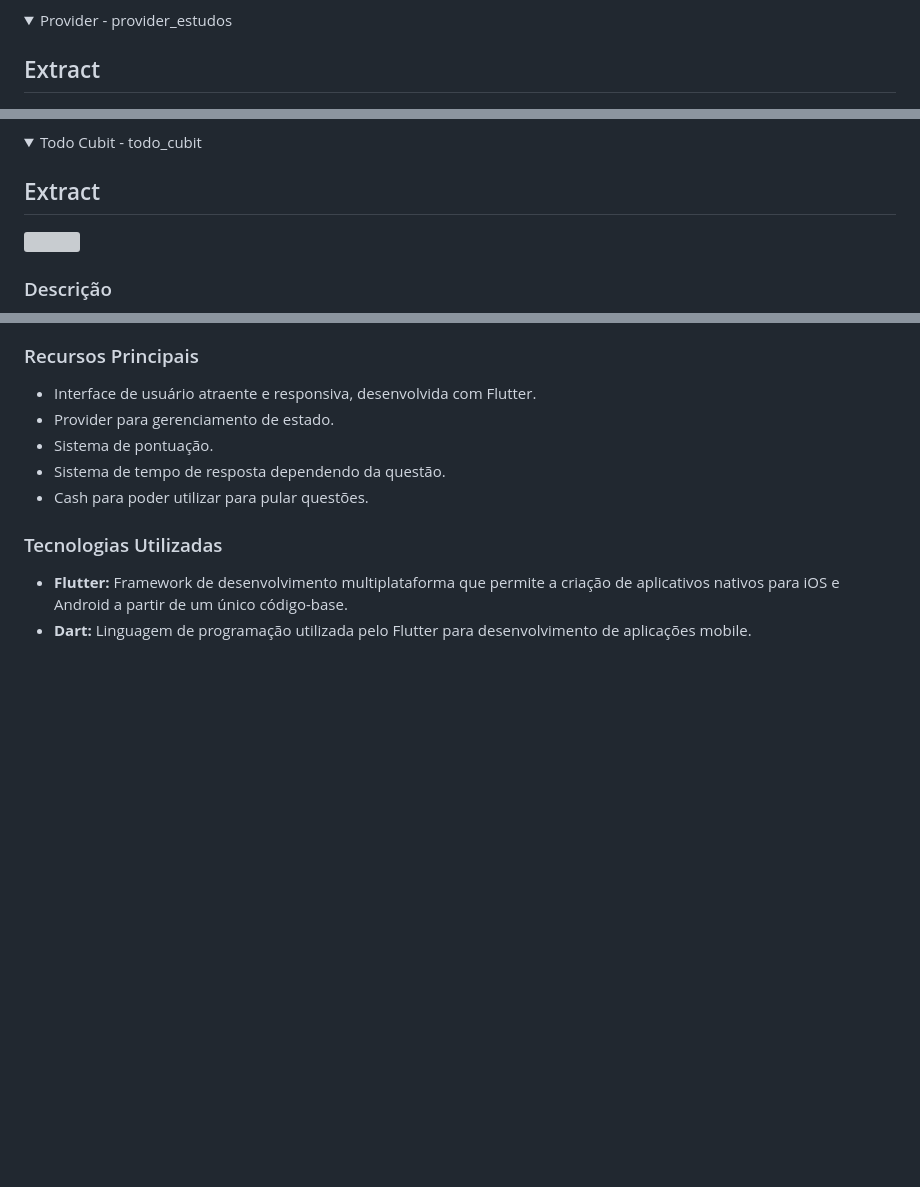
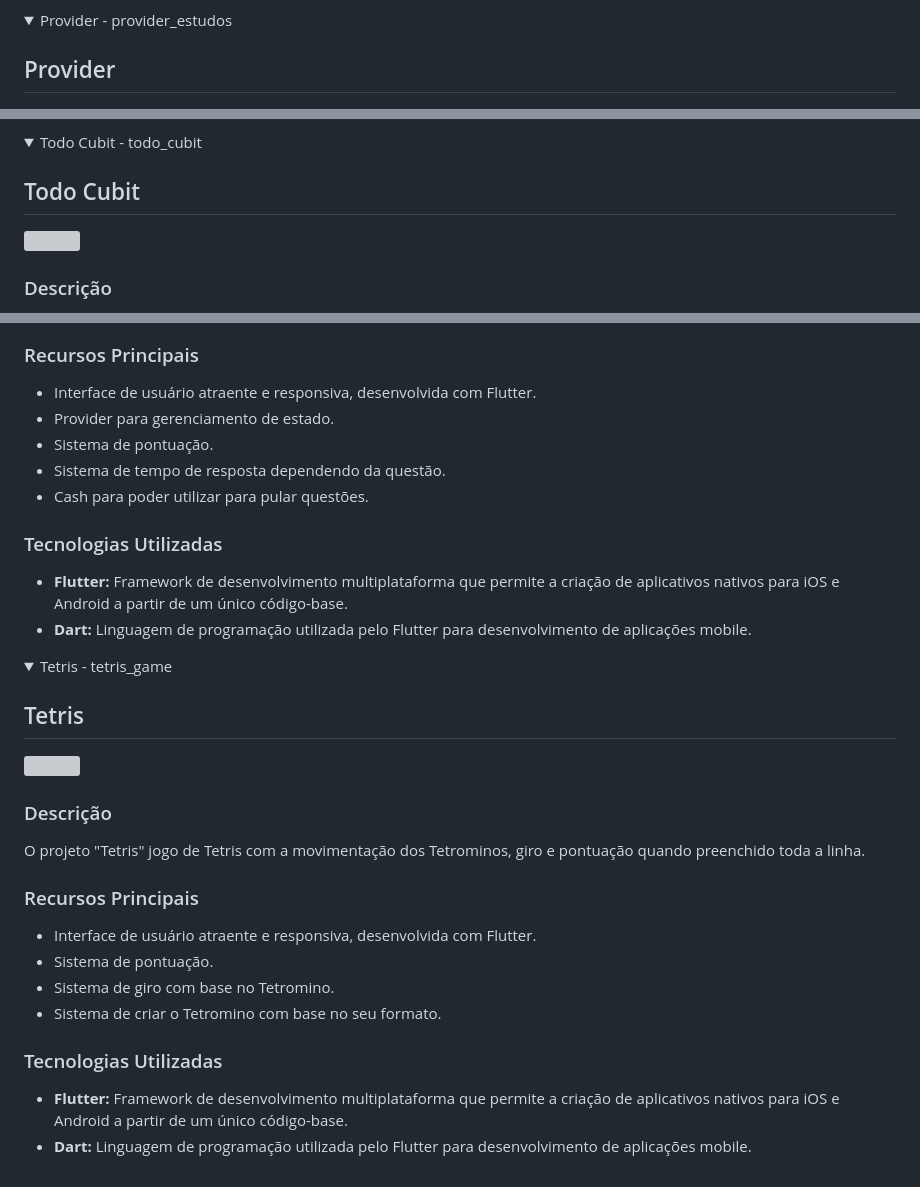
Before and after one commit to igregorioneto/FlutterProjects, a Markdown page: README.md, 3 parts joined by grey strips. Rendered like a GitHub page; folded sections open; blank space fills up the shorter version; grey boxes are pictures that could not be loaded.

Commit message:
fix: README

```diff
--- a/README.md
+++ b/README.md
@@ -114,7 +114,7 @@ O projeto "Extract" aplicativo baseado no desafio neste git: https://github.com/
 <details>
 <summary>Provider - provider_estudos</summary>
 
-## Extract
+## Provider
 
 <img src="provider_estados/assets/Android Emulator - android_5554 2024-01-17 16-23-02.gif" width="300">
 <br />
@@ -138,7 +138,7 @@ O projeto "Provider" aplicativo para mudança de temas utilizando o provider.
 <details>
 <summary>Todo Cubit - todo_cubit</summary>
 
-## Extract
+## Todo Cubit
 
 <img src="todo_cubit/assets/Android Emulator - android_5554 2024-01-17 16-25-22.gif" width="300">
 <br />
@@ -233,3 +233,28 @@ O projeto "Quick Math" jogo em desenvolvimento no qual é para resolver questõe
 - **Flutter:** Framework de desenvolvimento multiplataforma que permite a criação de aplicativos nativos para iOS e Android a partir de um único código-base.
 - **Dart:** Linguagem de programação utilizada pelo Flutter para desenvolvimento de aplicações mobile.
 </details>
+
+<details>
+<summary>Tetris - tetris_game</summary>
+
+## Tetris
+
+<img src="tetris_game/assets/Android Emulator - android_5554 2024-01-26 19-41-01.gif" width="300">
+<br />
+
+### Descrição
+
+O projeto "Tetris" jogo de Tetris com a movimentação dos Tetrominos, giro e pontuação quando preenchido toda a linha.
+
+### Recursos Principais
+
+- Interface de usuário atraente e responsiva, desenvolvida com Flutter.
+- Sistema de pontuação.
+- Sistema de giro com base no Tetromino.
+- Sistema de criar o Tetromino com base no seu formato.
+
+### Tecnologias Utilizadas
+
+- **Flutter:** Framework de desenvolvimento multiplataforma que permite a criação de aplicativos nativos para iOS e Android a partir de um único código-base.
+- **Dart:** Linguagem de programação utilizada pelo Flutter para desenvolvimento de aplicações mobile.
+</details>
```
Also changed, not shown: other parts of README.md (+3 -3 lines).
